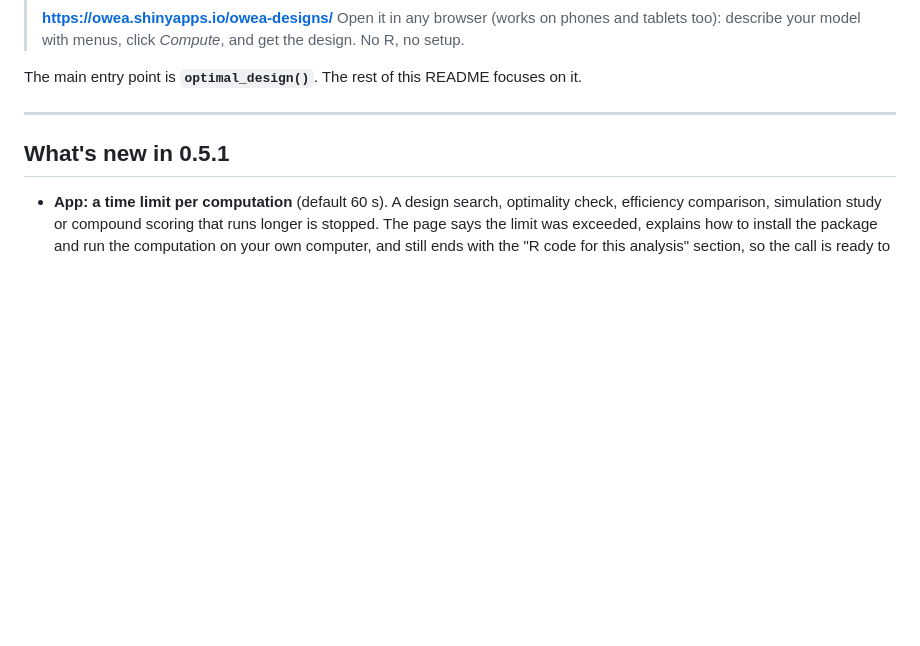
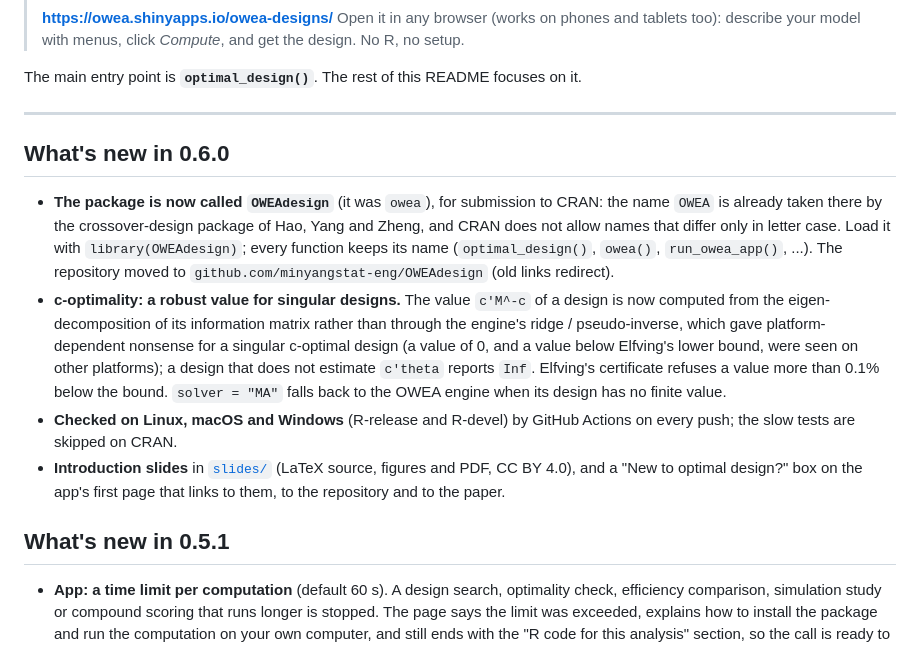
Before and after one commit to minyangstat-eng/OWEAdesign, a Markdown page: README.md, the part around the change. Drawn GitHub-style; blank space fills up the shorter version.

Commit message:
README: "What's new in 0.6.0" (rename, robust c-optimal value, CI, slides, first-page box)

```diff
--- a/README.md
+++ b/README.md
@@ -21,6 +21,28 @@ The main entry point is **`optimal_design()`**. The rest of this README focuses
 on it.
 
 ---
+
+## What's new in 0.6.0
+
+- **The package is now called `OWEAdesign`** (it was `owea`), for submission to
+  CRAN: the name `OWEA` is already taken there by the crossover-design package
+  of Hao, Yang and Zheng, and CRAN does not allow names that differ only in
+  letter case. Load it with `library(OWEAdesign)`; every function keeps its
+  name (`optimal_design()`, `owea()`, `run_owea_app()`, ...). The repository
+  moved to `github.com/minyangstat-eng/OWEAdesign` (old links redirect).
+- **c-optimality: a robust value for singular designs.** The value `c'M^-c`
+  of a design is now computed from the eigen-decomposition of its information
+  matrix rather than through the engine's ridge / pseudo-inverse, which gave
+  platform-dependent nonsense for a singular c-optimal design (a value of 0,
+  and a value below Elfving's lower bound, were seen on other platforms); a
+  design that does not estimate `c'theta` reports `Inf`. Elfving's certificate
+  refuses a value more than 0.1% below the bound. `solver = "MA"` falls back
+  to the OWEA engine when its design has no finite value.
+- **Checked on Linux, macOS and Windows** (R-release and R-devel) by GitHub
+  Actions on every push; the slow tests are skipped on CRAN.
+- **Introduction slides** in [`slides/`](slides/) (LaTeX source, figures and
+  PDF, CC BY 4.0), and a "New to optimal design?" box on the app's first page
+  that links to them, to the repository and to the paper.
 
 ## What's new in 0.5.1
 
```
